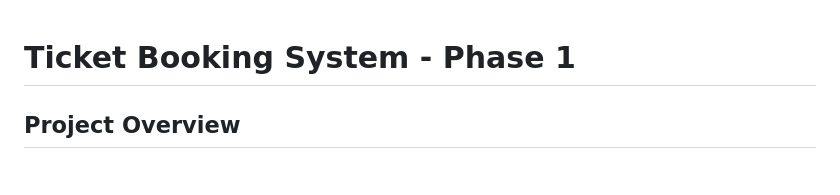
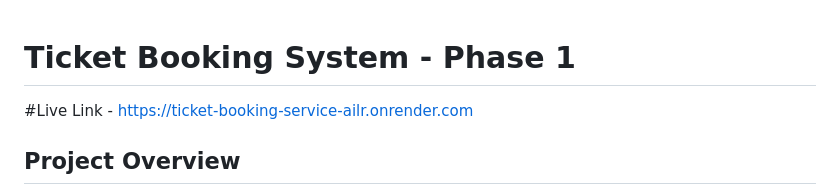
Before and after one commit to sajalsrivastavacode/Ticket-Booking-Service, a Markdown page: README.md, the part around the change. Drawn GitHub-style.

Commit message:
Add live link to Ticket Booking System README
Added live link to the README for easy access.

```diff
--- a/README.md
+++ b/README.md
@@ -1,4 +1,6 @@
 # Ticket Booking System - Phase 1
+
+#Live Link - https://ticket-booking-service-ailr.onrender.com
 
 ## Project Overview
 This is a realistic REST API backend for a Ticket Booking System, serving as Phase 1 of a larger project. The backend provides endpoints for users, events, seat listings, bookings, and simulated payments.
```
